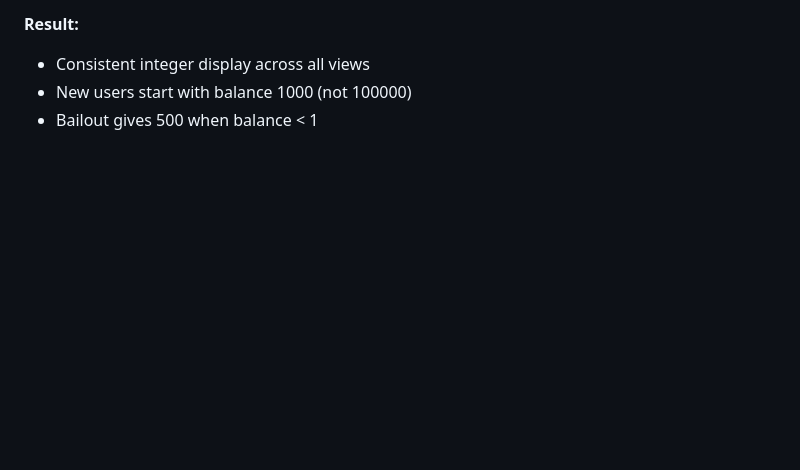
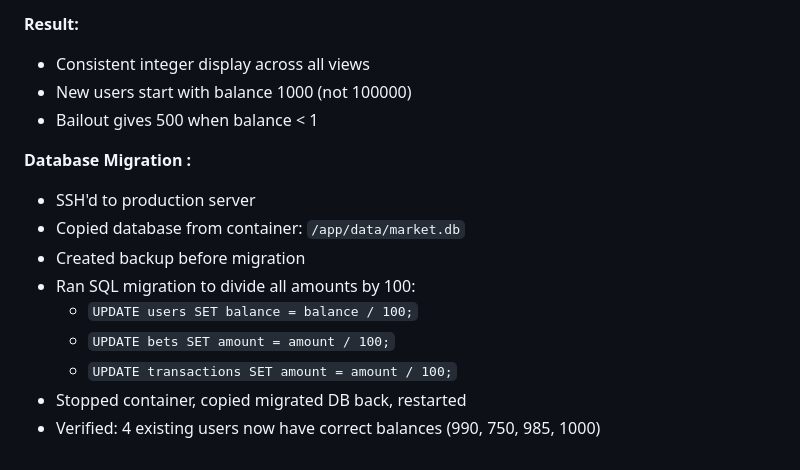
Before and after one commit to korjavin/predictionbot, a Markdown page: CONTINUITY.md, the part around the change. Rendered like a GitHub page; blank space fills up the shorter version.

Commit message:
Normalize user balance display and update migration process

```diff
--- a/CONTINUITY.md
+++ b/CONTINUITY.md
@@ -178,3 +178,14 @@ Task 10: Public News Channel (Broadcasting) - IN PROGRESS
 - Consistent integer display across all views
 - New users start with balance 1000 (not 100000)
 - Bailout gives 500 when balance < 1
+
+**Database Migration :**
+- SSH'd to production server
+- Copied database from container: `/app/data/market.db`
+- Created backup before migration
+- Ran SQL migration to divide all amounts by 100:
+  - `UPDATE users SET balance = balance / 100;`
+  - `UPDATE bets SET amount = amount / 100;`
+  - `UPDATE transactions SET amount = amount / 100;`
+- Stopped container, copied migrated DB back, restarted
+- Verified: 4 existing users now have correct balances (990, 750, 985, 1000)
```
